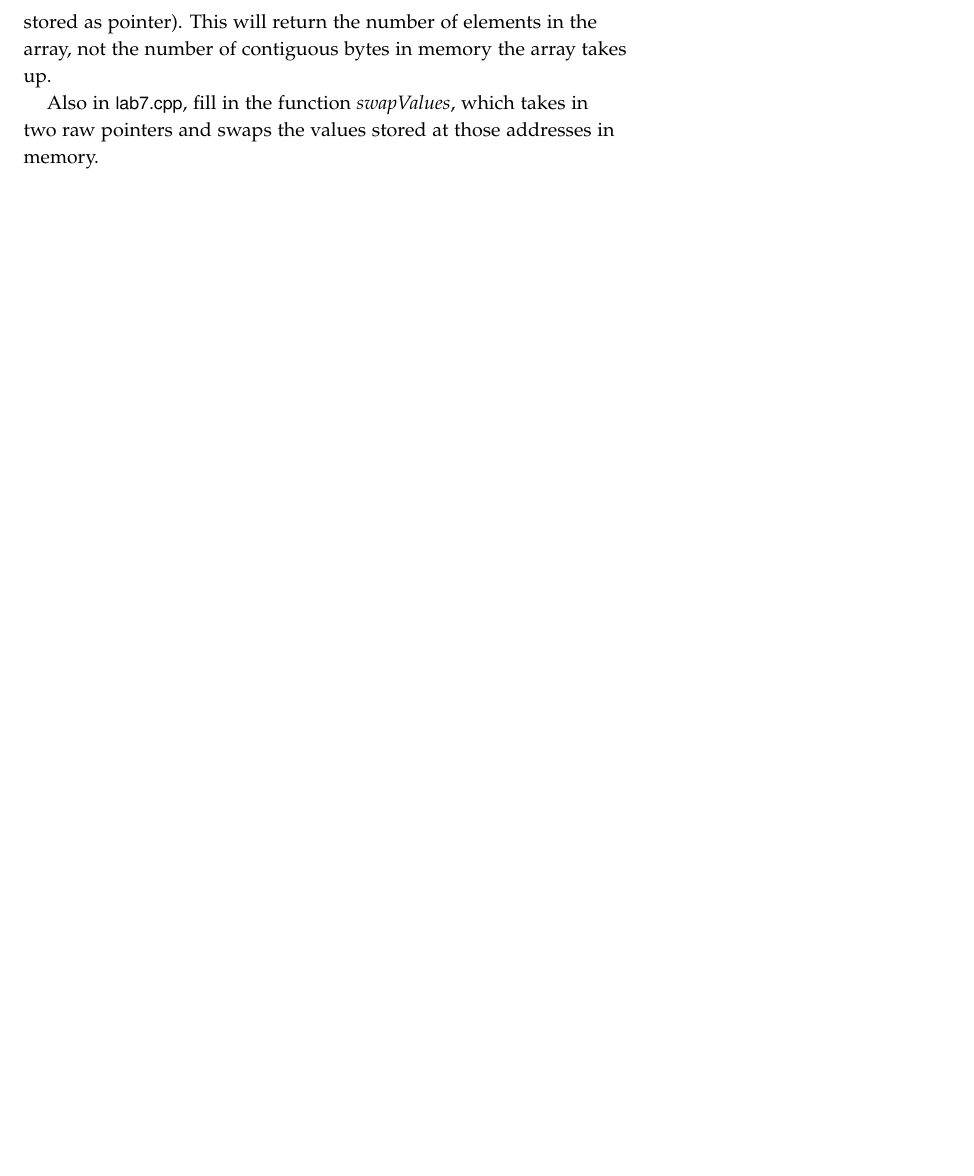
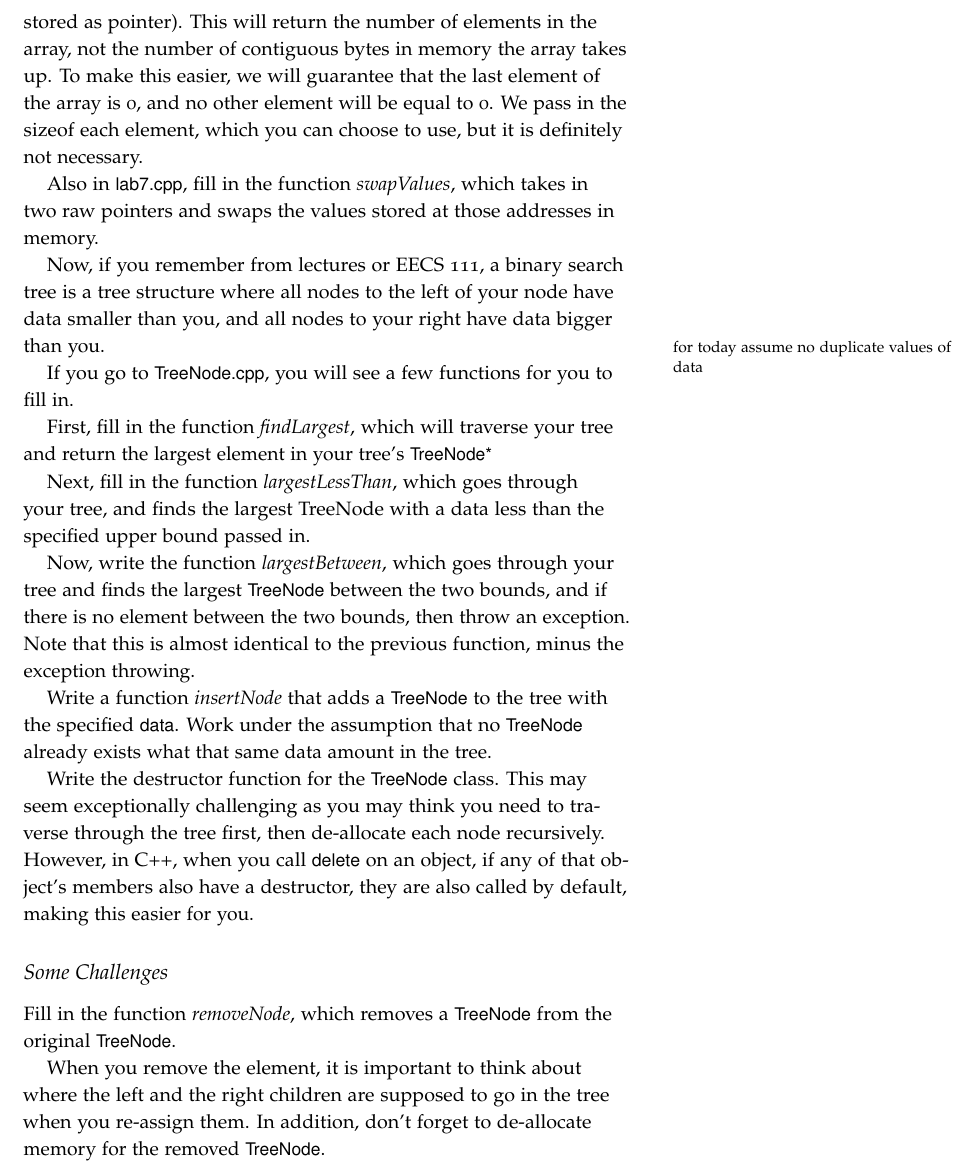
Before and after one commit to tov/eecs211-labs, a LaTeX document (eecs211-lab07.tex): part of page 4 of 4, cut so that both start at the same text, the shorter picture padded with empty space. Compiled offline with pdfLaTeX.

Commit message:
Added latex file that is up to date

```diff
--- a/eecs211-lab07.tex
+++ b/eecs211-lab07.tex
@@ -144,9 +144,35 @@ Most of de-allocating memory is just remembering when you are done using the poi
 
 In \filename{lab7.cpp}, fill in the function \functionname{getLength}, in order to return the length of an array passed in (remember from above that an array is just stored as pointer).
 This will return the number of elements in the array, not the number of contiguous bytes in memory the array takes up.
+To make this easier, we will guarantee that the last element of the array is 0, and no other element will be equal to 0.
+We pass in the sizeof each element, which you can choose to use, but it is definitely not necessary.
 
 Also in \filename{lab7.cpp}, fill in the function \functionname{swapValues}, which takes in two raw pointers and swaps the values stored at those addresses in memory.
 
+Now, if you remember from lectures or EECS 111, a binary search tree is a tree structure where all nodes to the left of your node have data smaller than you, and all nodes to your right have data bigger than you.
+\marginnote{for today assume no duplicate values of data}
 
+If you go to \filename{TreeNode.cpp}, you will see a few functions for you to fill in.
+
+First, fill in the function \functionname{findLargest}, which will traverse your tree and return the largest element in your tree's \varname{TreeNode*}
+
+Next, fill in the function \functionname{largestLessThan}, which goes through your tree, and finds the largest TreeNode with a data less than the specified upper bound passed in.
+
+Now, write the function \functionname{largestBetween}, which goes through your tree and finds the largest \varname{TreeNode} between the two bounds, and if there is no element between the two bounds, then throw an exception.
+Note that this is almost identical to the previous function, minus the exception throwing.
+
+Write a function \functionname{insertNode} that adds a \varname{TreeNode} to the tree with the specified \varname{data}.
+Work under the assumption that no \varname{TreeNode} already exists what that same data amount in the tree.
+
+Write the destructor function for the \varname{TreeNode} class.
+This may seem exceptionally challenging as you may think you need to traverse through the tree first, then de-allocate each node recursively.
+However, in C++, when you call \varname{delete} on an object, if any of that object's members also have a destructor, they are also called by default, making this easier for you.
+
+\subsection{Some Challenges}
+
+Fill in the function \functionname{removeNode}, which removes a \varname{TreeNode} from the original \varname{TreeNode}.
+
+When you remove the element, it is important to think about where the left and the right children are supposed to go in the tree when you re-assign them.
+In addition, don't forget to de-allocate memory for the removed \varname{TreeNode}.
 
 \end{document}
```
Also changed, not shown: 1 other file.
